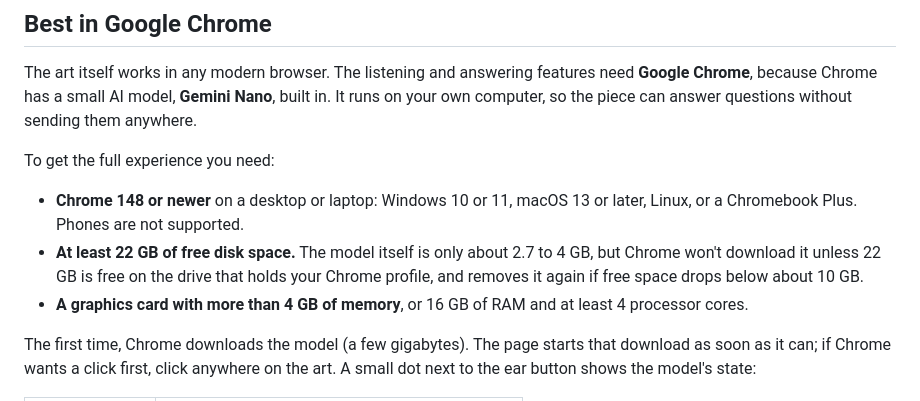
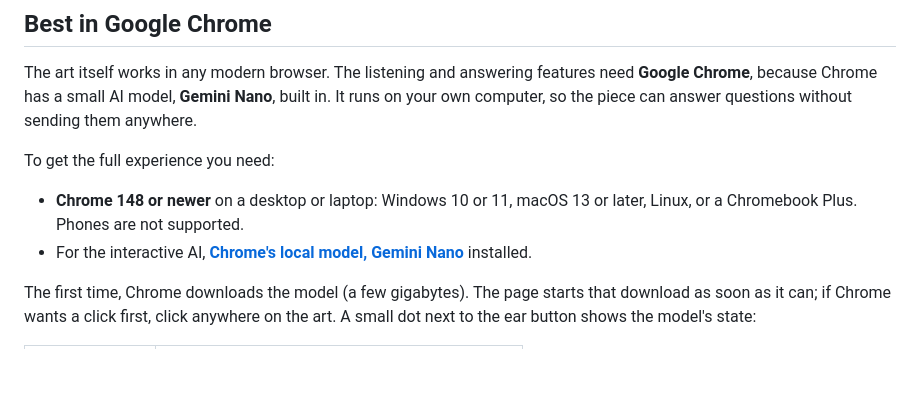
Before and after one commit to snarshad/co-evolution, a Markdown page: README.md, the part around the change. Rendered like a GitHub page; blank space fills up the shorter version.

Commit message:
README: simplify the model requirement to a link
Co-Authored-By: Claude Opus 5.5 <noreply@anthropic.com>
Claude-Session: https://claude.ai/code/session_0133AtfEGYDvU4o4ePHFo378

```diff
--- a/README.md
+++ b/README.md
@@ -15,8 +15,7 @@ The art itself works in any modern browser. The listening and answering features
 To get the full experience you need:
 
 - **Chrome 148 or newer** on a desktop or laptop: Windows 10 or 11, macOS 13 or later, Linux, or a Chromebook Plus. Phones are not supported.
-- **At least 22 GB of free disk space.** The model itself is only about 2.7 to 4 GB, but Chrome won't download it unless 22 GB is free on the drive that holds your Chrome profile, and removes it again if free space drops below about 10 GB.
-- **A graphics card with more than 4 GB of memory**, or 16 GB of RAM and at least 4 processor cores.
+- For the interactive AI, **[Chrome's local model, Gemini Nano](https://developer.chrome.com/docs/ai/get-started)** installed.
 
 The first time, Chrome downloads the model (a few gigabytes). The page starts that download as soon as it can; if Chrome wants a click first, click anywhere on the art. A small dot next to the ear button shows the model's state:
 
```
